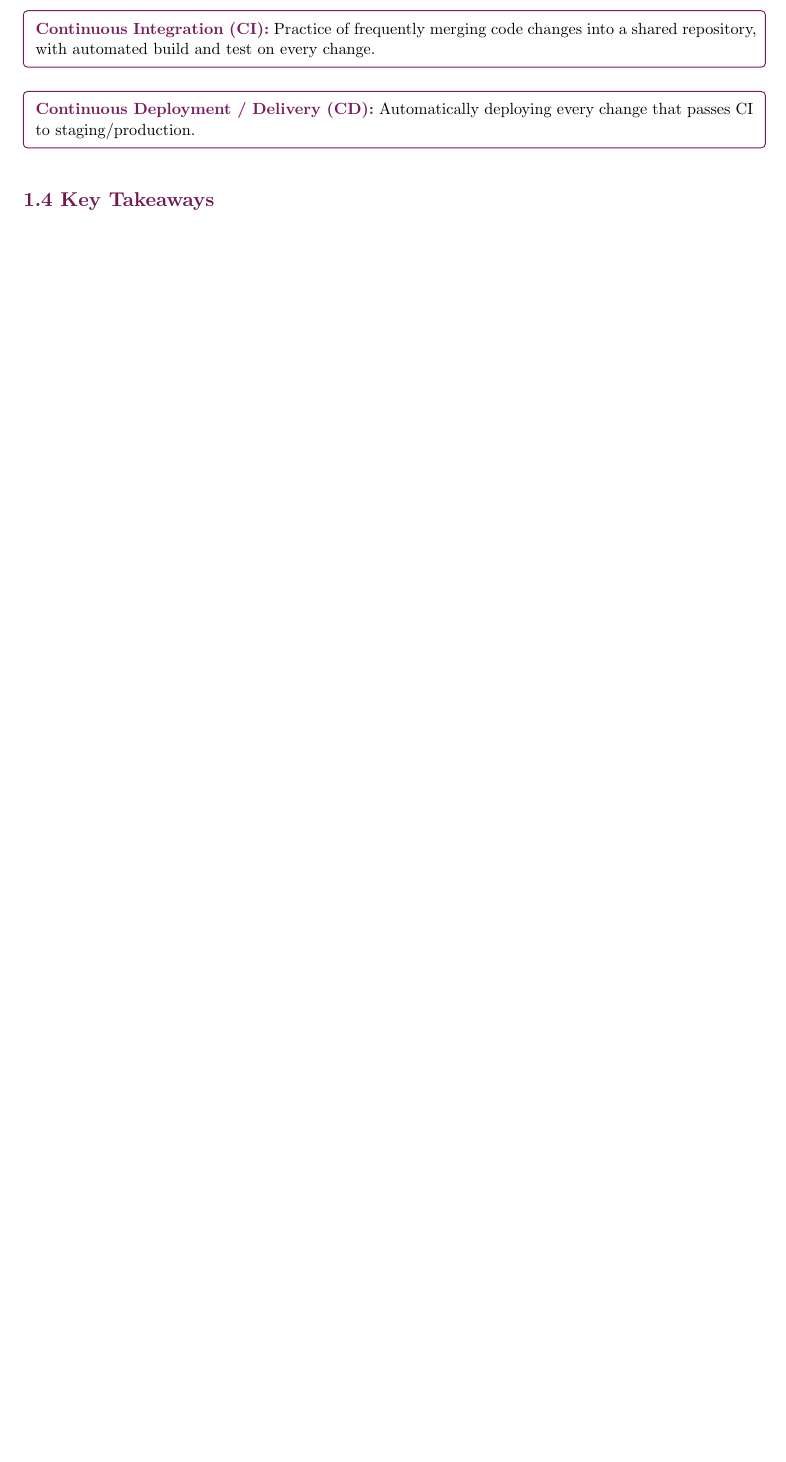
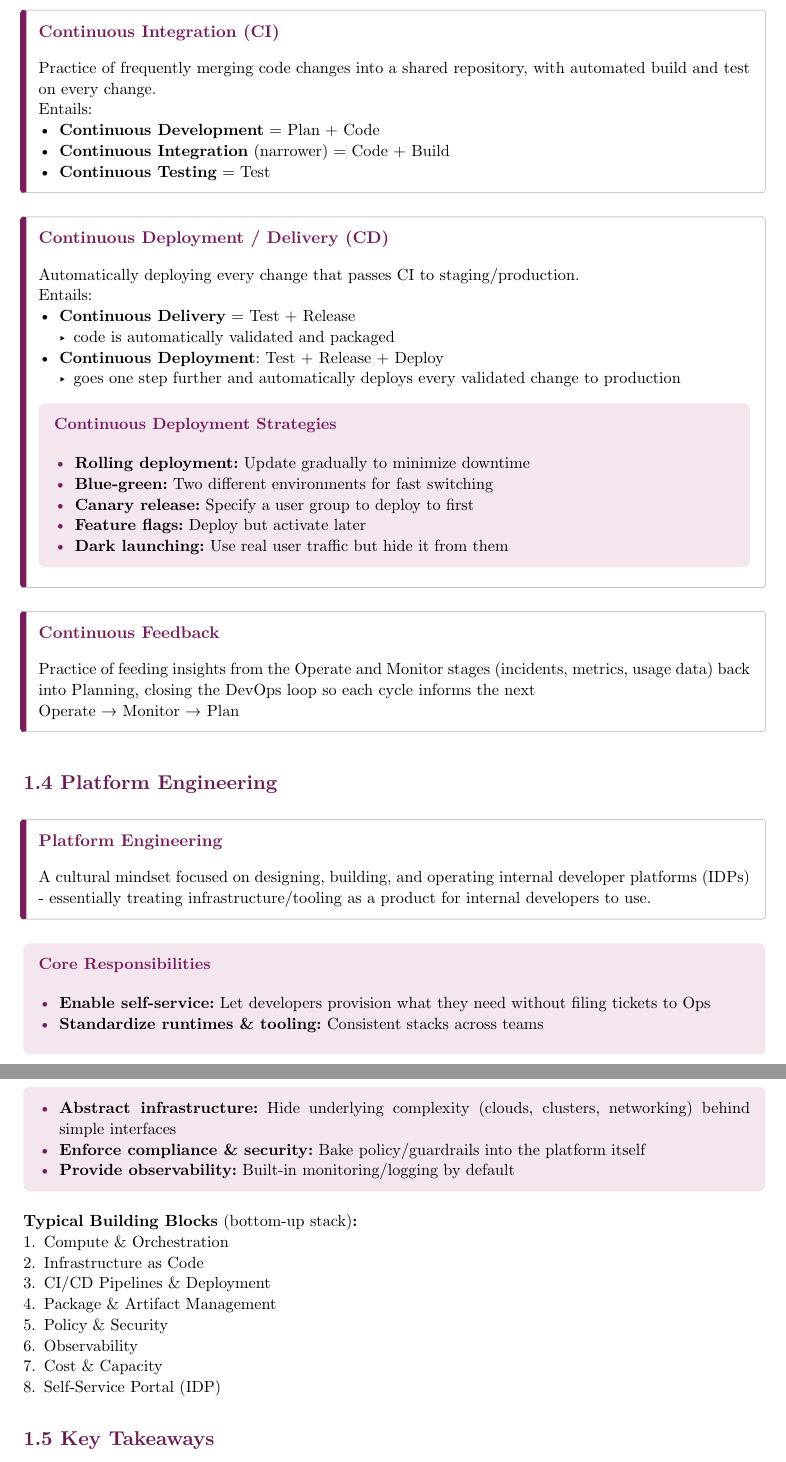
Before and after one commit to b-seger/OST-Inf, a Typst document (CldOp/summary.typ): part of page 6 of 15 before the commit and two parts of pages 7 and 8 of 17 after it, the two joined at a grey line, cut so that both start at the same text, the shorter picture padded with empty space. Compiled offline with Typst 0.15.

Commit message:
Summary of lecture 1 - introduction

```diff
--- a/CldOp/summary.typ
+++ b/CldOp/summary.typ
@@ -172,3 +186,2 @@
   )
 
-  == CI/CD
@@ -175,9 +191,64 @@
+  #pagebreak()
+
+  == Continuous Lifecycle
 
   #def("Continuous Integration (CI)")[
     Practice of frequently merging code changes into a shared repository, with
-    automated build and test on every change.
+    automated build and test on every change.\
+    Entails:
+    - *Continuous Development* = Plan + Code
+    - *Continuous Integration* (narrower) = Code + Build
+    - *Continuous Testing* = Test
   ]
 
   #def("Continuous Deployment / Delivery (CD)")[
-    Automatically deploying every change that passes CI to staging/production.
+    Automatically deploying every change that passes CI to staging/production.\
+    Entails:
+    - *Continuous Delivery* = Test + Release
+      - code is automatically validated and packaged
+    - *Continuous Deployment*: Test + Release + Deploy
+      - goes one step further and automatically deploys every validated change to production
+
+
+    #strategy-list(
+      title: "Continuous Deployment Strategies",
+      (
+        ("Rolling deployment", "Update gradually to minimize downtime"),
+        ("Blue-green", "Two different environments for fast switching"),
+        ("Canary release", "Specify a user group to deploy to first"),
+        ("Feature flags", "Deploy but activate later"),
+        ("Dark launching", "Use real user traffic but hide it from them"),
+      ),
+    )
   ]
+
+  #def("Continuous Feedback")[
+    Practice of feeding insights from the Operate and Monitor stages (incidents, metrics, usage data) back into Planning, closing the DevOps loop so each cycle informs the next\
+    Operate → Monitor → Plan
+  ]
+
+  == Platform Engineering
+
+  #def("Platform Engineering")[
+    A cultural mindset focused on designing, building, and operating internal developer platforms (IDPs) - essentially treating infrastructure/tooling as a product for internal developers to use.
+  ]
+
+  #strategy-list(
+    title: "Core Responsibilities",
+    (
+      ("Enable self-service", "Let developers provision what they need without filing tickets to Ops"),
+      ("Standardize runtimes & tooling", "Consistent stacks across teams"),
+      ("Abstract infrastructure", "Hide underlying complexity (clouds, clusters, networking) behind simple interfaces"),
+      ("Enforce compliance & security", "Bake policy/guardrails into the platform itself"),
+      ("Provide observability", "Built-in monitoring/logging by default"),
+    ),
+  )
+
+  *Typical Building Blocks* (bottom-up stack)*:*
+  + Compute & Orchestration
+  + Infrastructure as Code
+  + CI/CD Pipelines & Deployment
+  + Package & Artifact Management
+  + Policy & Security
+  + Observability
+  + Cost & Capacity
```
Also changed, not shown: CldOp/summary-template.typ (+30 -6 lines), CldOp/summary.typ (48 more changed lines).
